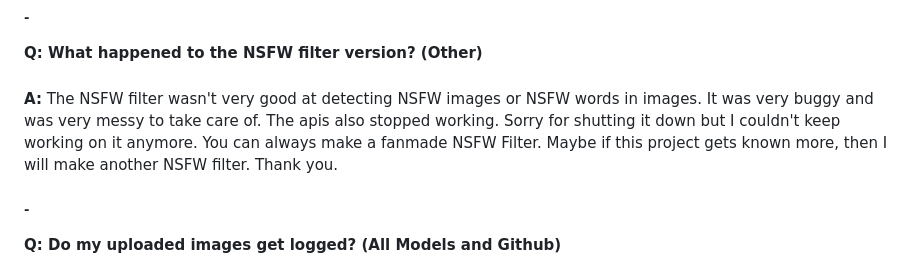
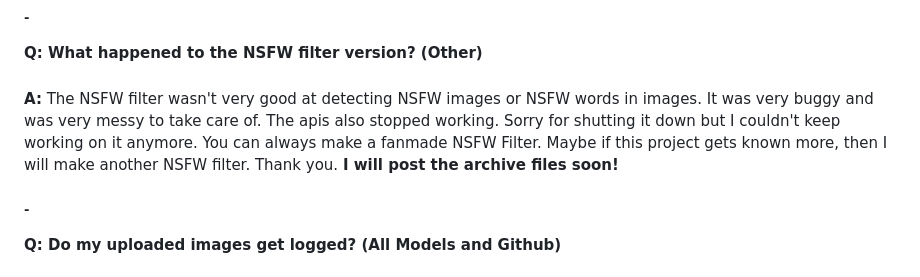
Before and after one commit to coltenthefirst/image-to-roblox, a Markdown page: README.md, the part around the change. Drawn GitHub-style.

Commit message:
Discontinued NSFW Filtered Model Archive Files Soon!
The NSFW Filter was VERY bad but, I think some of you might want the archive files just incase you ever wanted to make your own updated version.

```diff
--- a/README.md
+++ b/README.md
@@ -250,7 +250,7 @@ For obtaining direct image urls, I recommended to use [Postimages.org](https://p
 
 **Q: What happened to the NSFW filter version? (Other)**
 ######
-**A:** The NSFW filter wasn't very good at detecting NSFW images or NSFW words in images. It was very buggy and was very messy to take care of. The apis also stopped working. Sorry for shutting it down but I couldn't keep working on it anymore. You can always make a fanmade NSFW Filter. Maybe if this project gets known more, then I will make another NSFW filter. Thank you.
+**A:** The NSFW filter wasn't very good at detecting NSFW images or NSFW words in images. It was very buggy and was very messy to take care of. The apis also stopped working. Sorry for shutting it down but I couldn't keep working on it anymore. You can always make a fanmade NSFW Filter. Maybe if this project gets known more, then I will make another NSFW filter. Thank you. **I will post the archive files soon!**
 
 ##### -
 
```
